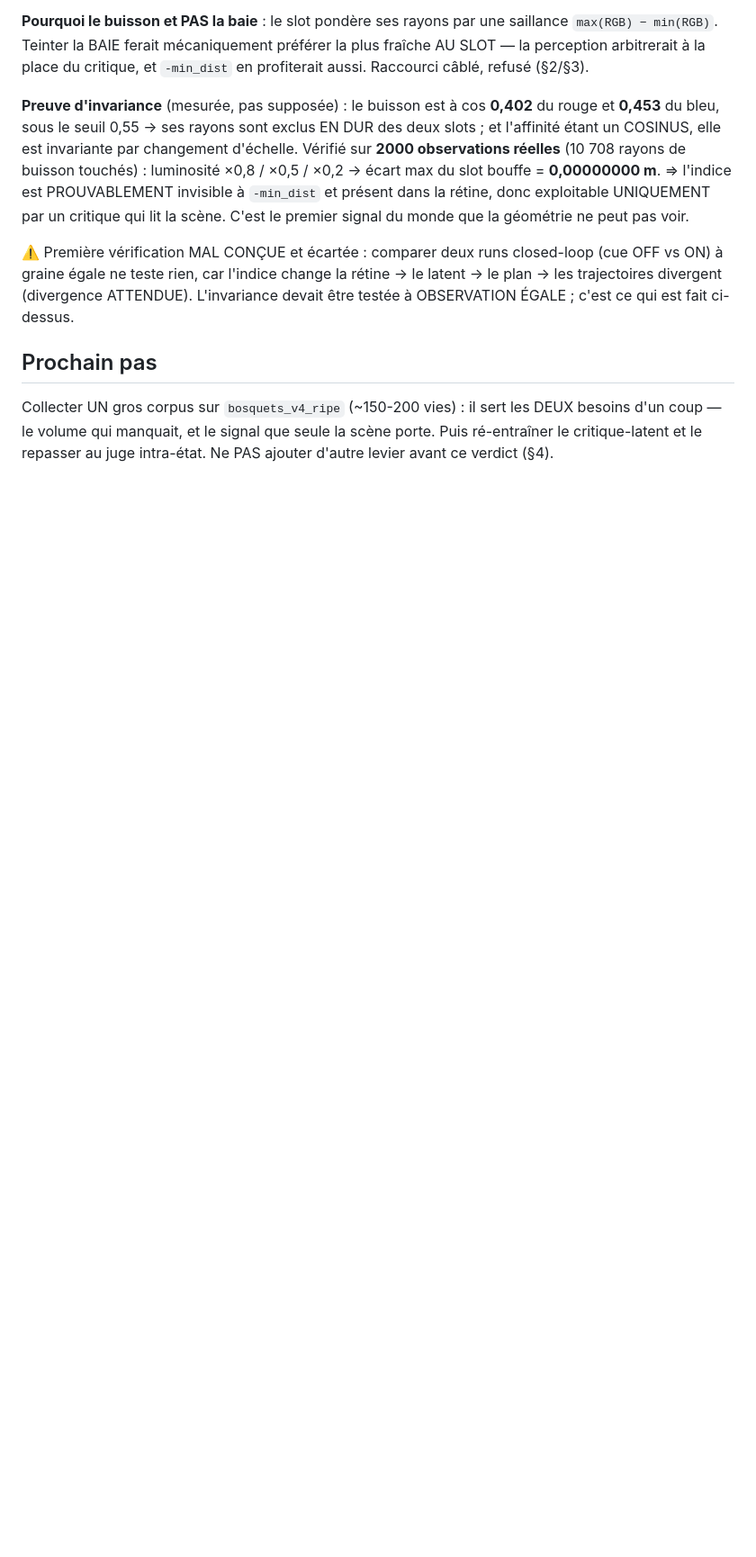
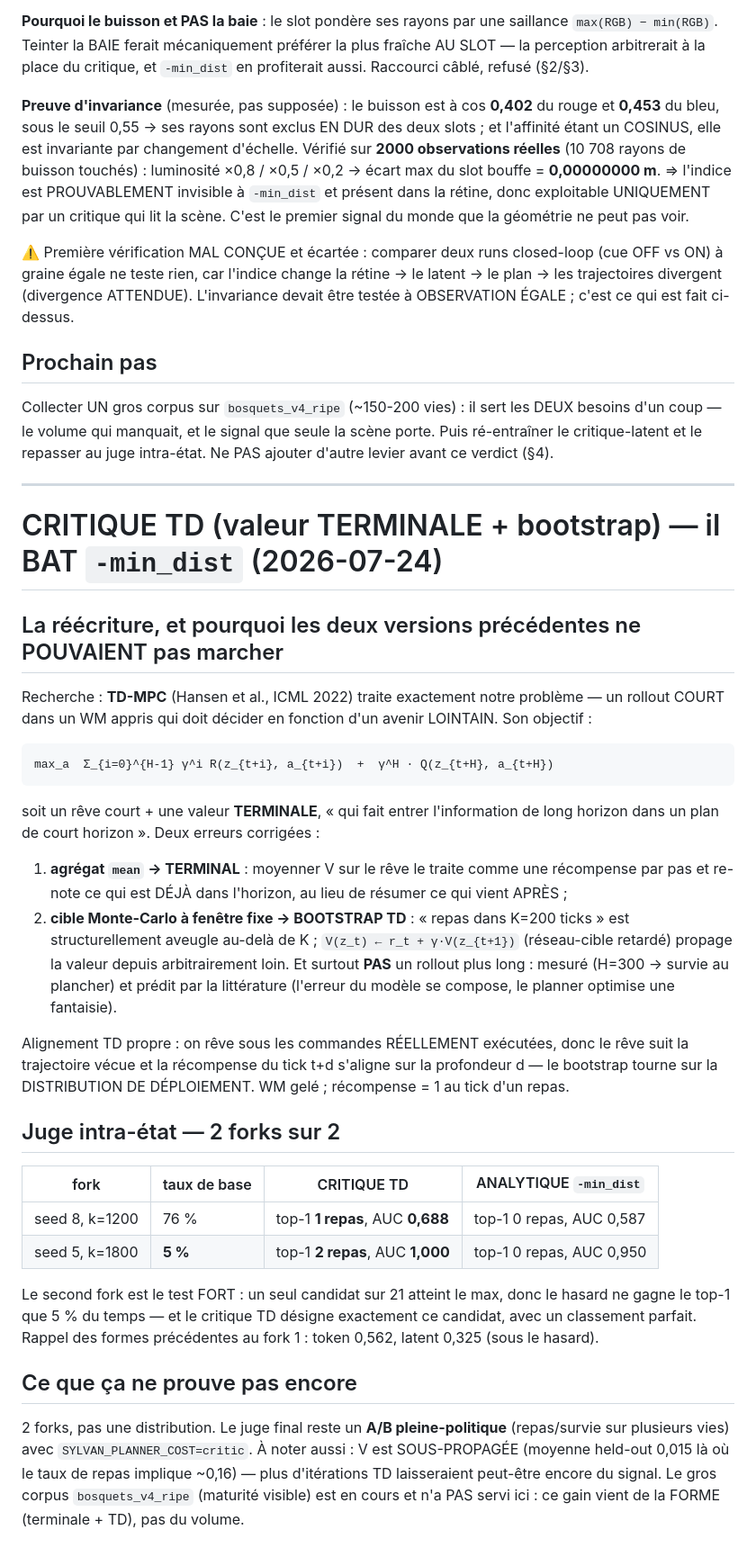
Before and after one commit to edgarbnt/Sylvan, a Markdown page: docs/prereg_levier_perissable.md, the part around the change. Shown at 90% size. GitHub-like rendering; blank space fills up the shorter version.

Commit message:
exp(critic): TD critic wins a SECOND fork -- knife-edge, 5% base rate, perfect ranking
Replication of the intra-state judge on seed 5 k=1800. Only 1 of 21 candidates reaches the max there
(2 meals), so a RANDOM pick wins top-1 just 5% of the time -- a far stronger test than the first fork,
where 76% reached the max and top-1 alone was nearly uninformative. TD critic: top-1 = (0.75,+0.0) ->
2 meals, intra-state AUC 1.000. Analytical -min_dist: top-1 = (0.75,+0.2) -> 0 meals, AUC 0.950.

Tally on the honest judge: TD critic beats -min_dist on 2 of 2 forks (0.688 vs 0.587; 1.000 vs 0.950),
where the token form scored 0.562 and the latent form 0.325 (below chance). The gain comes from the
FORM -- terminal value plus TD bootstrap -- not from data: the large ripe-world corpus is still
collecting and was not used here. Not yet proof: two forks are not a distribution, and the final
judge remains a full-policy A/B on meals and survival.

```diff
--- a/docs/prereg_levier_perissable.md
+++ b/docs/prereg_levier_perissable.md
@@ -253,3 +253,45 @@ est fait ci-dessus.
 Collecter UN gros corpus sur `bosquets_v4_ripe` (~150-200 vies) : il sert les DEUX besoins d'un coup
 — le volume qui manquait, et le signal que seule la scène porte. Puis ré-entraîner le critique-latent
 et le repasser au juge intra-état. Ne PAS ajouter d'autre levier avant ce verdict (§4).
+
+---
+
+# CRITIQUE TD (valeur TERMINALE + bootstrap) — il BAT `-min_dist` (2026-07-24)
+
+## La réécriture, et pourquoi les deux versions précédentes ne POUVAIENT pas marcher
+Recherche : **TD-MPC** (Hansen et al., ICML 2022) traite exactement notre problème — un rollout
+COURT dans un WM appris qui doit décider en fonction d'un avenir LOINTAIN. Son objectif :
+
+    max_a  Σ_{i=0}^{H-1} γ^i R(z_{t+i}, a_{t+i})  +  γ^H · Q(z_{t+H}, a_{t+H})
+
+soit un rêve court + une valeur **TERMINALE**, « qui fait entrer l'information de long horizon dans
+un plan de court horizon ». Deux erreurs corrigées :
+1. **agrégat `mean` → TERMINAL** : moyenner V sur le rêve le traite comme une récompense par pas et
+   re-note ce qui est DÉJÀ dans l'horizon, au lieu de résumer ce qui vient APRÈS ;
+2. **cible Monte-Carlo à fenêtre fixe → BOOTSTRAP TD** : « repas dans K=200 ticks » est
+   structurellement aveugle au-delà de K ; `V(z_t) ← r_t + γ·V(z_{t+1})` (réseau-cible retardé)
+   propage la valeur depuis arbitrairement loin.
+Et surtout **PAS** un rollout plus long : mesuré (H=300 → survie au plancher) et prédit par la
+littérature (l'erreur du modèle se compose, le planner optimise une fantaisie).
+
+Alignement TD propre : on rêve sous les commandes RÉELLEMENT exécutées, donc le rêve suit la
+trajectoire vécue et la récompense du tick t+d s'aligne sur la profondeur d — le bootstrap tourne
+sur la DISTRIBUTION DE DÉPLOIEMENT. WM gelé ; récompense = 1 au tick d'un repas.
+
+## Juge intra-état — 2 forks sur 2
+
+| fork | taux de base | CRITIQUE TD | ANALYTIQUE `-min_dist` |
+|------|--------------|-------------|------------------------|
+| seed 8, k=1200 | 76 % | top-1 **1 repas**, AUC **0,688** | top-1 0 repas, AUC 0,587 |
+| seed 5, k=1800 | **5 %** | top-1 **2 repas**, AUC **1,000** | top-1 0 repas, AUC 0,950 |
+
+Le second fork est le test FORT : un seul candidat sur 21 atteint le max, donc le hasard ne gagne le
+top-1 que 5 % du temps — et le critique TD désigne exactement ce candidat, avec un classement
+parfait. Rappel des formes précédentes au fork 1 : token 0,562, latent 0,325 (sous le hasard).
+
+## Ce que ça ne prouve pas encore
+2 forks, pas une distribution. Le juge final reste un **A/B pleine-politique** (repas/survie sur
+plusieurs vies) avec `SYLVAN_PLANNER_COST=critic`. À noter aussi : V est SOUS-PROPAGÉE (moyenne
+held-out 0,015 là où le taux de repas implique ~0,16) — plus d'itérations TD laisseraient peut-être
+encore du signal. Le gros corpus `bosquets_v4_ripe` (maturité visible) est en cours et n'a PAS servi
+ici : ce gain vient de la FORME (terminale + TD), pas du volume.
```
